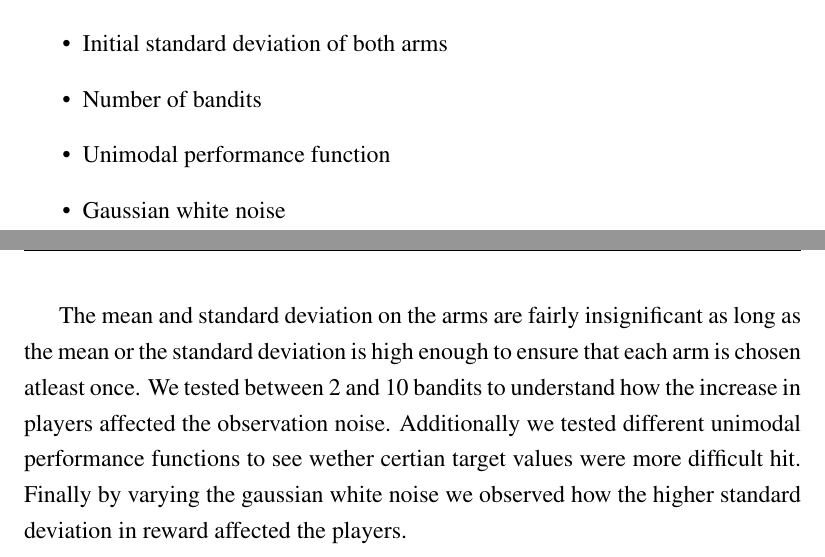
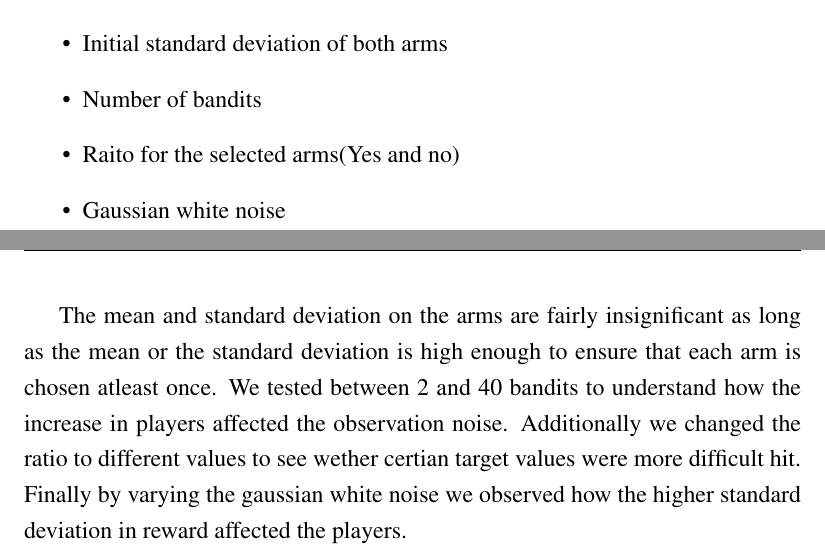
Before and after one commit to zkf/noisy, a LaTeX document (report/report.tex, which reads report/solution.tex): two parts of pages 17 and 18 of 26, joined at a grey line, cut so that both start at the same text. Compiled offline with pdfLaTeX.

Commit message:
Made a smal change in the text

```diff
--- a/report/solution.tex
+++ b/report/solution.tex
@@ -56,13 +56,13 @@ values on both their arms. Following is a list of all parameters used for the Go
 \item Initial mean of both arms
 \item Initial standard deviation of both arms
 \item Number of bandits
-\item Unimodal performance function
+\item Raito for the selected arms(Yes and no)
 \item Gaussian white noise
 \end{itemize}
 
 The mean and standard deviation on the arms are fairly insignificant as long as the mean or the standard deviation
-is high enough to ensure that each arm is chosen atleast once. We tested between 2 and 10 bandits to understand how
-the increase in players affected the observation noise. Additionally we tested different unimodal performance functions
+is high enough to ensure that each arm is chosen atleast once. We tested between 2 and 40 bandits to understand how
+the increase in players affected the observation noise. Additionally we changed the ratio to different values
 to see wether certian target values were more difficult hit. Finally by varying the gaussian white noise we observed how
 the higher standard deviation in reward affected the players.
 
```
